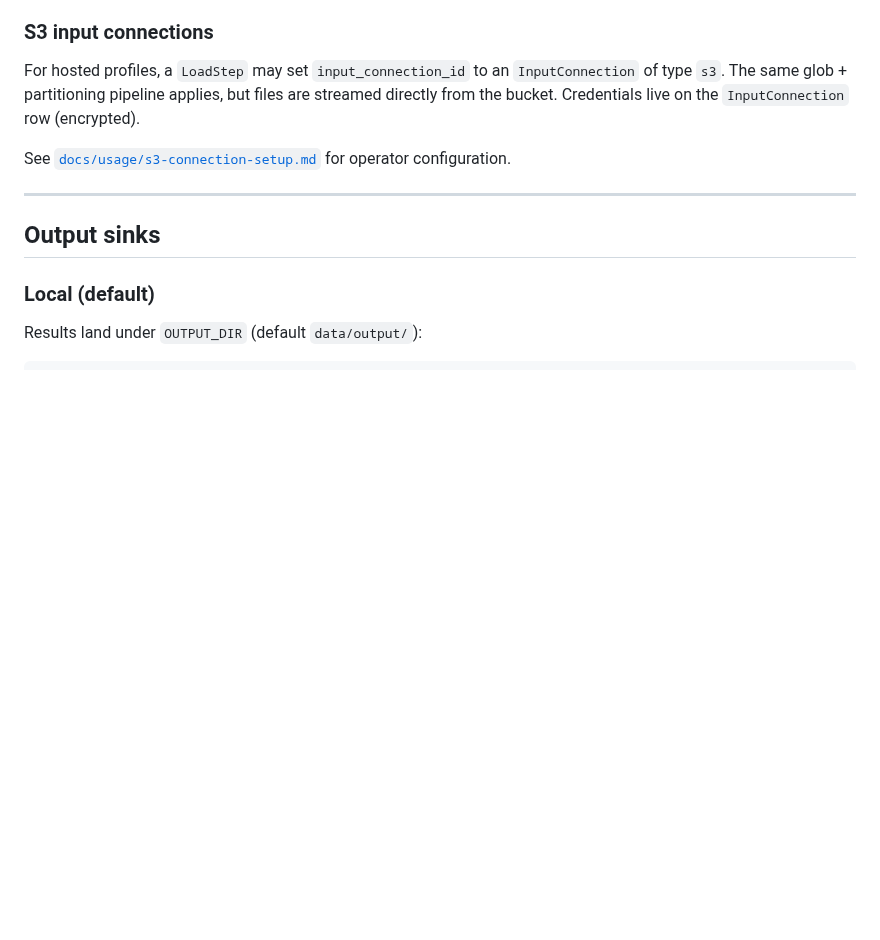
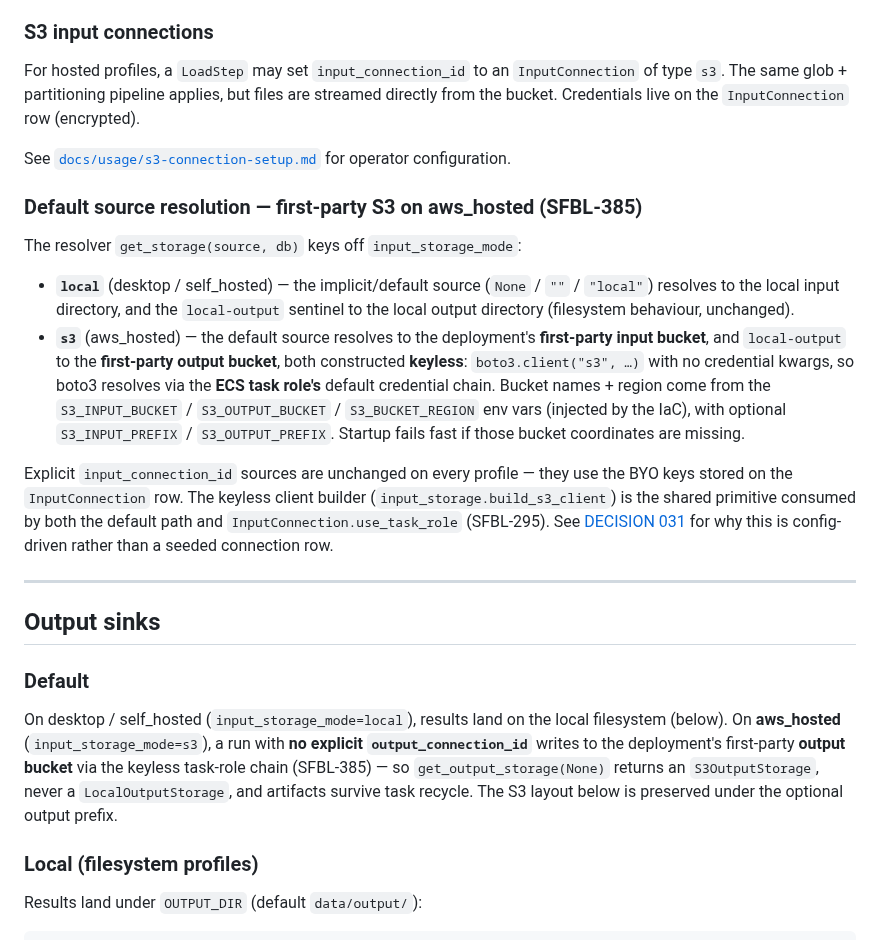
Before and after one commit to eelywasa/sf-bulk-loader, a Markdown page: docs/architecture/storage.md, the part around the change. GitHub-like rendering; blank space fills up the shorter version.

```diff
--- a/docs/architecture/storage.md
+++ b/docs/architecture/storage.md
@@ -37,11 +37,45 @@ For hosted profiles, a `LoadStep` may set `input_connection_id` to an `InputConn
 
 See [`docs/usage/s3-connection-setup.md`](../usage/s3-connection-setup.md) for operator configuration.
 
+### Default source resolution — first-party S3 on aws_hosted (SFBL-385)
+
+The resolver `get_storage(source, db)` keys off `input_storage_mode`:
+
+- **`local`** (desktop / self_hosted) — the implicit/default source
+  (`None` / `""` / `"local"`) resolves to the local input directory, and the
+  `local-output` sentinel to the local output directory (filesystem behaviour,
+  unchanged).
+- **`s3`** (aws_hosted) — the default source resolves to the deployment's
+  **first-party input bucket**, and `local-output` to the **first-party output
+  bucket**, both constructed **keyless**: `boto3.client("s3", …)` with no
+  credential kwargs, so boto3 resolves via the **ECS task role's** default
+  credential chain. Bucket names + region come from the `S3_INPUT_BUCKET` /
+  `S3_OUTPUT_BUCKET` / `S3_BUCKET_REGION` env vars (injected by the IaC), with
+  optional `S3_INPUT_PREFIX` / `S3_OUTPUT_PREFIX`. Startup fails fast if those
+  bucket coordinates are missing.
+
+Explicit `input_connection_id` sources are unchanged on every profile — they
+use the BYO keys stored on the `InputConnection` row. The keyless client
+builder (`input_storage.build_s3_client`) is the shared primitive consumed by
+both the default path and `InputConnection.use_task_role` (SFBL-295). See
+[DECISION 031](../../DECISIONS.md) for why this is config-driven rather than a
+seeded connection row.
+
 ---
 
 ## Output sinks
 
-### Local (default)
+### Default
+
+On desktop / self_hosted (`input_storage_mode=local`), results land on the
+local filesystem (below). On **aws_hosted** (`input_storage_mode=s3`), a run
+with **no explicit `output_connection_id`** writes to the deployment's
+first-party **output bucket** via the keyless task-role chain (SFBL-385) — so
+`get_output_storage(None)` returns an `S3OutputStorage`, never a
+`LocalOutputStorage`, and artifacts survive task recycle. The S3 layout below
+is preserved under the optional output prefix.
+
+### Local (filesystem profiles)
 
 Results land under `OUTPUT_DIR` (default `data/output/`):
 
```
Also changed, not shown: docs/deployment/aws.md (+40 -29 lines), docs/usage/output-sinks.md (+9 -3 lines).
